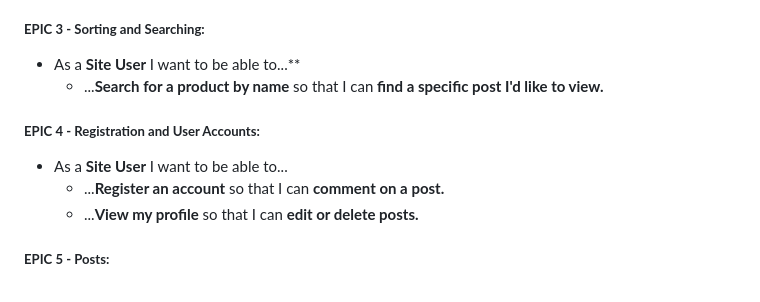
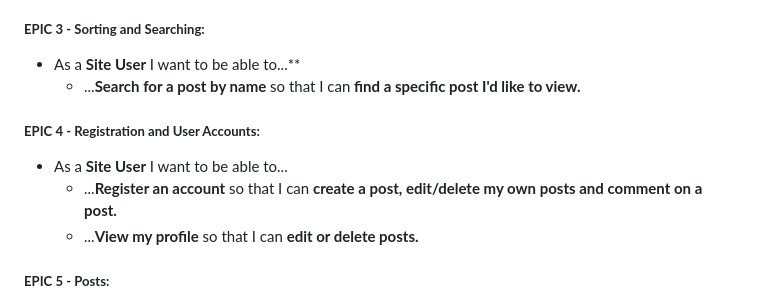
Before and after one commit to ryan-a-davis365/game-talk, a Markdown page: README.md, the part around the change. Drawn GitHub-style.

```diff
--- a/README.md
+++ b/README.md
@@ -133,12 +133,12 @@ The only user story in this Epic is related to the initial deployment; this is a
 ##### **EPIC 3 - Sorting and Searching:**
 
 * As a **Site User** I want to be able to...**
-  * ...**Search for a product by name** so that I can **find a specific post I'd like to view.**
+  * ...**Search for a post by name** so that I can **find a specific post I'd like to view.**
 
 ##### **EPIC 4 - Registration and User Accounts:**
 
 * As a **Site User** I want to be able to...
-  * ...**Register an account** so that I can **comment on a post.**
+  * ...**Register an account** so that I can **create a post, edit/delete my own posts and comment on a post.**
   * ...**View my profile** so that I can **edit or delete posts.**
 
 ##### **EPIC 5 - Posts:**
```
Also changed, not shown: TESTING.md (+87 -0 lines).
